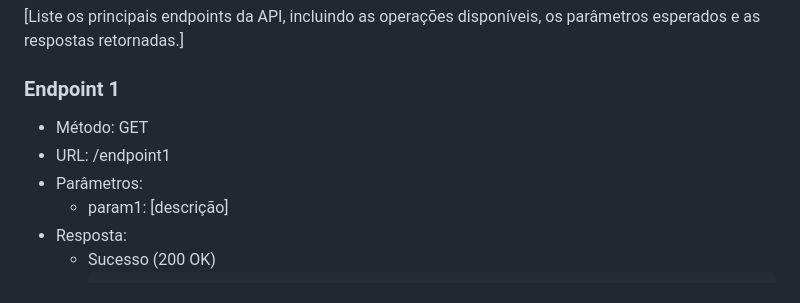
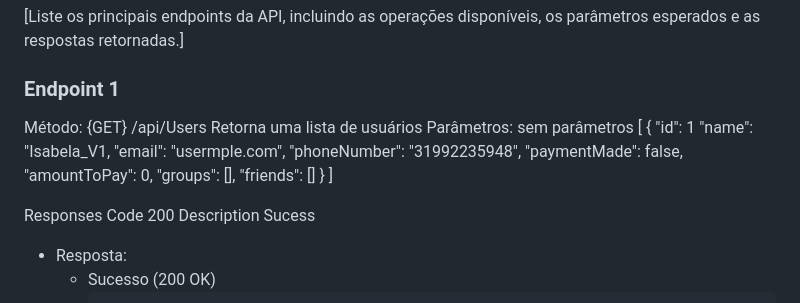
Before and after one commit to ICEI-PUC-Minas-PMV-SI/pmv-si-2024-1-pe6-t1-g3-gestao-de-despesas, a Markdown page: docs/backend-apis.md, the part around the change. GitHub-like rendering.

Commit message:
Update backend-apis.md
Teste Formatação  Endpoint 1

````diff
--- a/docs/backend-apis.md
+++ b/docs/backend-apis.md
@@ -111,10 +111,25 @@ Documentação da API: Swagger <br/>
 [Liste os principais endpoints da API, incluindo as operações disponíveis, os parâmetros esperados e as respostas retornadas.]
 
 ### Endpoint 1
-- Método: GET
-- URL: /endpoint1
-- Parâmetros:
-  - param1: [descrição]
+Método: {GET} /api/Users
+Retorna uma lista de usuários
+Parâmetros: sem parâmetros
+[
+   {
+     "id": 1
+     "name": "Isabela_V1,
+     "email": "usermple.com",
+     "phoneNumber": "31992235948",
+     "paymentMade": false,
+     "amountToPay": 0,
+     "groups": [],
+     "friends": []
+   }
+ ]
+
+Responses
+Code 200 Description Sucess
+
 - Resposta:
   - Sucesso (200 OK)
     ```
````
